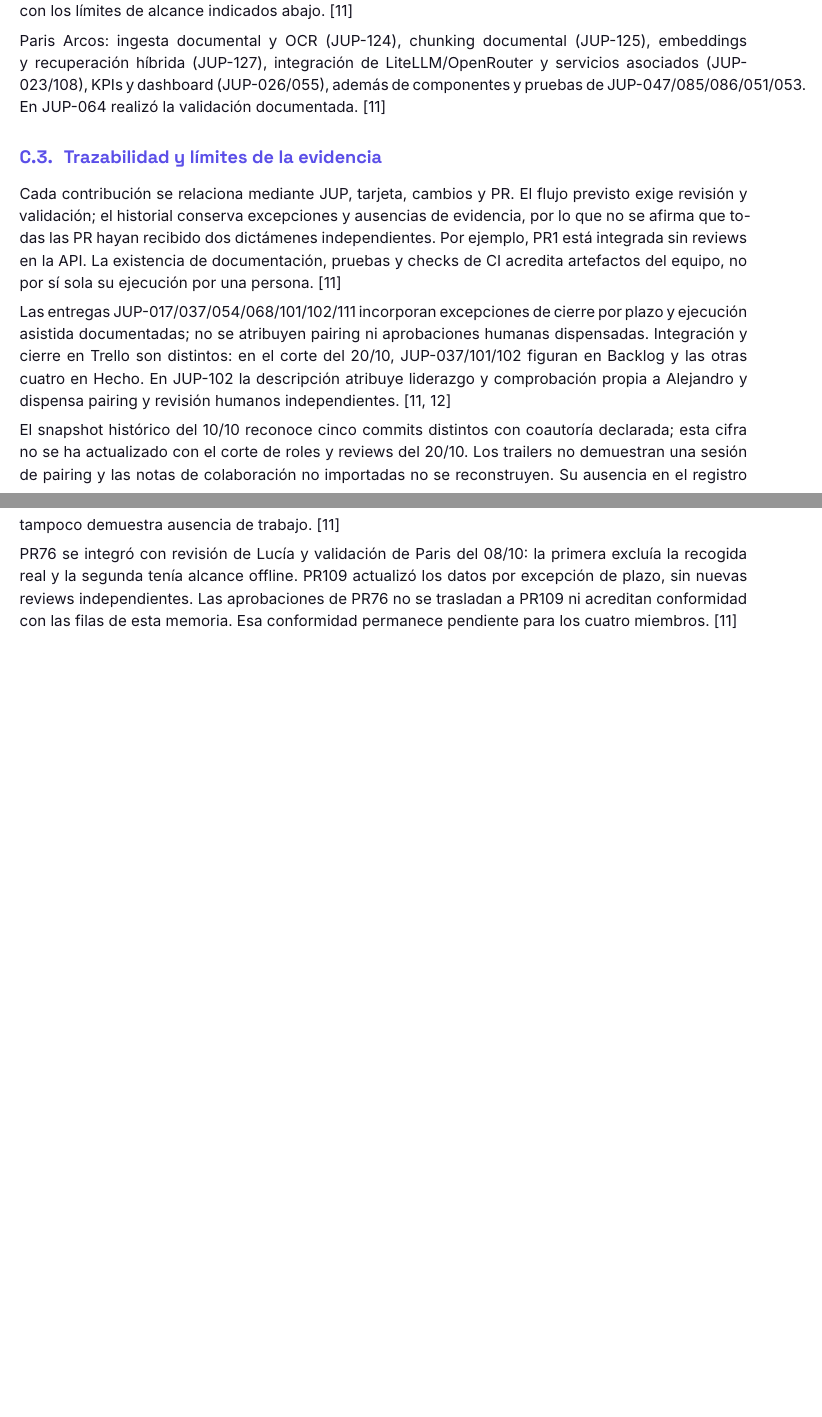
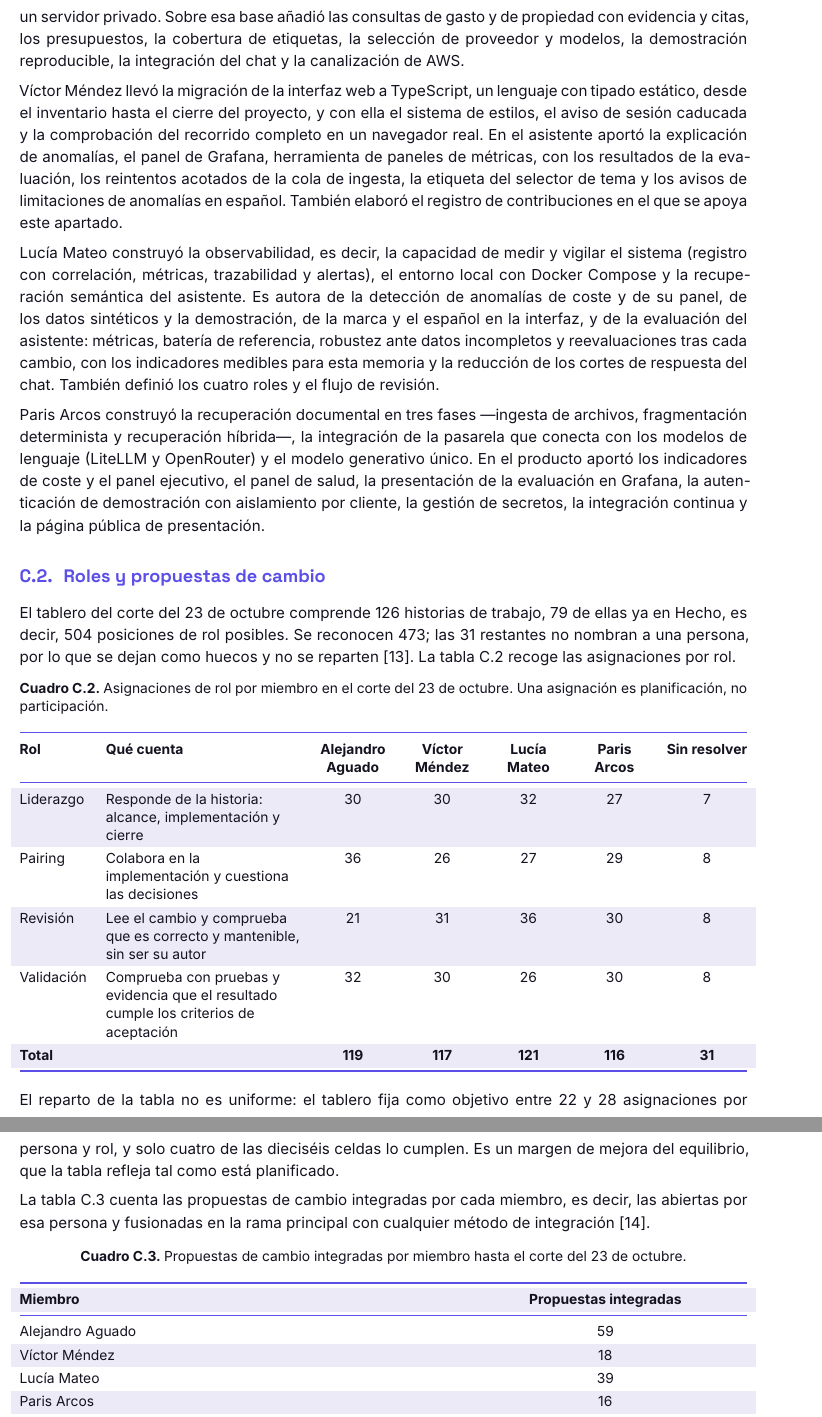
Before and after one commit to EconomiconFinOps/memoria-economicon, a LaTeX document (main.tex, which reads capitulos/c-contribucion.tex): two parts of pages 8 and 9 of 24, joined at a grey line, cut at the place of the change, the shorter picture padded with empty space. Compiled offline with XeLaTeX.

Commit message:
docs: actualizar apartado c con roles y propuestas al corte del 23/10
Reescribe la contribución individual a partir de la propuesta de redacción:
aportaciones por persona, roles por historia y propuestas integradas, con los
límites de la evidencia. Se omiten las reviews, que no pueden contrastarse con
las fuentes del repositorio. Añade las fuentes del corte en referencias.bib.

Co-Authored-By: Claude Sonnet 5.5 <noreply@anthropic.com>

```diff
--- a/capitulos/c-contribucion.tex
+++ b/capitulos/c-contribucion.tex
@@ -21,17 +21,27 @@ Paris Arcos & 23 & 26 & 28 & 28 & 105 \\
 \end{tabular}
 \end{table}
 
+Alejandro Aguado construyó la base de datos de costes y la entrega continua, es decir, el despliegue automático de cada versión integrada: normalizó y cargó los costes de Azure, definió el contrato y las salvaguardas del asistente, empaquetó los servicios en contenedores Docker y montó el despliegue en un servidor privado. Sobre esa base añadió las consultas de gasto y de propiedad con evidencia y citas, los presupuestos, la cobertura de etiquetas, la selección de proveedor y modelos, la demostración reproducible, la integración del chat y la canalización de AWS.
 
-Se reconocen 429 posiciones de rol y quedan 39 sin resolver de 468 posibles: 10 de liderazgo, 11 de pairing, 10 de revisión y 8 de validación. Incluyen ambigüedades de extracción, dispensas y líneas sin responsable reconocible; no se reparten por equilibrio estadístico. \href{https://trello.com/c/UbyhMsNF}{JUP-055} y \href{https://trello.com/c/AG5fAbl3}{JUP-127}, por ejemplo, sí nombran personas, pero etiquetas repetidas con enlaces impiden resolver automáticamente algunas posiciones. Tampoco todas las tarjetas asignan cuatro personas distintas: siete repiten una identidad entre funciones. \cite{trello-jup064}
+Víctor Méndez llevó la migración de la interfaz web a TypeScript, un lenguaje con tipado estático, desde el inventario hasta el cierre del proyecto, y con ella el sistema de estilos, el aviso de sesión caducada y la comprobación del recorrido completo en un navegador real. En el asistente aportó la explicación de anomalías, el panel de Grafana, herramienta de paneles de métricas, con los resultados de la evaluación, los reintentos acotados de la cola de ingesta, la etiqueta del selector de tema y los avisos de limitaciones de anomalías en español. También elaboró el registro de contribuciones en el que se apoya este apartado.
 
-\subsection{Quién entregó qué}\label{c-29}
+Lucía Mateo construyó la observabilidad, es decir, la capacidad de medir y vigilar el sistema (registro con correlación, métricas, trazabilidad y alertas), el entorno local con Docker Compose y la recuperación semántica del asistente. Es autora de la detección de anomalías de coste y de su panel, de los datos sintéticos y la demostración, de la marca y el español en la interfaz, y de la evaluación del asistente: métricas, batería de referencia, robustez ante datos incompletos y reevaluaciones tras cada cambio, con los indicadores medibles para esta memoria y la reducción de los cortes de respuesta del chat. También definió los cuatro roles y el flujo de revisión.
 
-Las PR integradas son las abiertas por cada persona y fusionadas en develop hasta el 19/10, contrastadas el 20/10: 119 en total, incluidos distintos métodos de integración. Las reviews corresponden al corte del 20/10 en las 143 PR asociadas: tituladas/total de eventos en PR ajenas al autor, contados una vez por PR. Se excluyen PENDING y las intervenciones del autor en su propia PR; se conservan dictámenes históricos, incluso sobre SHA anteriores. Un evento no acredita una validación vigente ni mide esfuerzo. \cite{trello-jup064}
+Paris Arcos construyó la recuperación documental en tres fases ---ingesta de archivos, fragmentación determinista y recuperación híbrida---, la integración de la pasarela que conecta con los modelos de lenguaje (LiteLLM y OpenRouter) y el modelo generativo único. En el producto aportó los indicadores de coste y el panel ejecutivo, el panel de salud, la presentación de la evaluación en Grafana, la autenticación de demostración con aislamiento por cliente, la gestión de secretos, la integración continua y la página pública de presentación.
+
+\subsection{Roles y propuestas de cambio}\label{c-2}
+
+El tablero del corte del 23 de octubre comprende 126 historias de trabajo, 79 de ellas ya en Hecho, es decir, 504 posiciones de rol posibles. Se reconocen 473; las 31 restantes no nombran a una persona, por lo que se dejan como huecos y no se reparten \cite{observatorio}. La tabla~\ref{tab-c2} recoge las asignaciones por rol.
 
 \begin{table}[htbp]
 \centering\small
-\caption{Integración y revisiones por persona}
-\begin{tabular}{@{}>{\raggedright\arraybackslash}p{(\linewidth - 6\tabcolsep) * \real{0.3774}}>{\raggedright\arraybackslash}p{(\linewidth - 6\tabcolsep) * \real{0.2123}}>{\raggedright\arraybackslash}p{(\linewidth - 6\tabcolsep) * \real{0.4104}}@{}}
+\caption{Asignaciones de rol por miembro en el corte del 23 de octubre. Una asignación es planificación, no participación.}\label{tab-c2}
+\begin{tabular}{@{}>{\raggedright\arraybackslash}p{(\linewidth - 12\tabcolsep) * \real{0.11}}>{\raggedright\arraybackslash}p{(\linewidth - 12\tabcolsep) * \real{0.31}}>{\centering\arraybackslash}p{(\linewidth - 12\tabcolsep) * \real{0.12}}>{\centering\arraybackslash}p{(\linewidth - 12\tabcolsep) * \real{0.11}}>{\centering\arraybackslash}p{(\linewidth - 12\tabcolsep) * \real{0.11}}>{\centering\arraybackslash}p{(\linewidth - 12\tabcolsep) * \real{0.11}}>{\centering\arraybackslash}p{(\linewidth - 12\tabcolsep) * \real{0.13}}@{}}
 \toprule
-\textbf{Persona} & \textbf{PR integradas} & \textbf{Reviews tituladas/total} \\
+\textbf{Rol} & \textbf{Qué cuenta} & \textbf{Alejandro Aguado} & \textbf{Víctor Méndez} & \textbf{Lucía Mateo} & \textbf{Paris Arcos} & \textbf{Sin resolver} \\
 \midrule
+Liderazgo & Responde de la historia: alcance, implementación y cierre & 30 & 30 & 32 & 27 & 7 \\
+Pairing & Colabora en la implementación y cuestiona las decisiones & 36 & 26 & 27 & 29 & 8 \\
+Revisión & Lee el cambio y comprueba que es correcto y mantenible, sin ser su autor & 21 & 31 & 36 & 30 & 8 \\
+Validación & Comprueba con pruebas y evidencia que el resultado cumple los criterios de aceptación & 32 & 30 & 26 & 30 & 8 \\
+\textbf{Total} & & \textbf{119} & \textbf{117} & \textbf{121} & \textbf{116} & \textbf{31} \\
@@ -43,21 +49,26 @@ Paris Arcos & 13 & 67/91 \\
 \end{tabular}
 \end{table}
 
+El reparto de la tabla no es uniforme: el tablero fija como objetivo entre 22 y 28 asignaciones por persona y rol, y solo cuatro de las dieciséis celdas lo cumplen. Es un margen de mejora del equilibrio, que la tabla refleja tal como está planificado.
 
-Alejandro Aguado: normalización de costes Azure (\href{https://trello.com/c/vw0xIKRN}{JUP-013}), chunking y embeddings (\href{https://trello.com/c/Mi3kPCOD}{JUP-020}), prompt y guardrails (\href{https://trello.com/c/8SDUi2t9}{JUP-024}), contrato de herramientas del agente (\href{https://trello.com/c/m1i7iXBm}{JUP-084}), contenedores y CD (\href{https://trello.com/c/yZnjgiSp}{JUP-049}/052). Implementó el recolector y la documentación inicial de \href{https://trello.com/c/wluz6AGW}{JUP-064}; su autoría material se distingue de la apertura de \href{https://github.com/EconomiconFinOps/tfm-economicon/pull/76}{PR76}. \cite{contribuciones}
+La tabla~\ref{tab-c3} cuenta las propuestas de cambio integradas por cada miembro, es decir, las abiertas por esa persona y fusionadas en la rama principal con cualquier método de integración \cite{github-propuestas}.
 
-Víctor Méndez: inventario y migración del frontend y reconciliación de su capa de datos (\href{https://trello.com/c/DtlNd0u0}{JUP-090}--095/097), verificación del workspace y cierre de la migración (\href{https://trello.com/c/P33co27E}{JUP-103}/105), además de liderazgo y contraste del registro \href{https://trello.com/c/wluz6AGW}{JUP-064} y apertura de \href{https://github.com/EconomiconFinOps/tfm-economicon/pull/76}{PR76}. \cite{contribuciones}
+\begin{table}[htbp]
+\centering\small
+\caption{Propuestas de cambio integradas por miembro hasta el corte del 23 de octubre.}\label{tab-c3}
+\begin{tabular}{@{}>{\raggedright\arraybackslash}p{(\linewidth - 2\tabcolsep) * \real{0.60}}>{\centering\arraybackslash}p{(\linewidth - 2\tabcolsep) * \real{0.40}}@{}}
+\toprule
+\textbf{Miembro} & \textbf{Propuestas integradas} \\
+\midrule
+Alejandro Aguado & 59 \\
+Víctor Méndez & 18 \\
+Lucía Mateo & 39 \\
+Paris Arcos & 16 \\
+\textbf{Total} & \textbf{132} \\
+\bottomrule
+\end{tabular}
+\end{table}
 
-Lucía Mateo: logging y seguimiento de ingestas (\href{https://trello.com/c/vKCJl5NY}{JUP-042}--045), entorno Docker Compose (\href{https://trello.com/c/4VYnTkuD}{JUP-050}), recuperación semántica (\href{https://trello.com/c/DPZpQ09b}{JUP-022}), anomalías (\href{https://trello.com/c/ScxJi1TO}{JUP-030}/114) y aportaciones de evaluación e interfaz identificadas en \href{https://trello.com/c/bwvfLpUG}{JUP-067}/070/071/106/107/119/112/117/100. En \href{https://trello.com/c/wluz6AGW}{JUP-064} realizó la revisión de código, con los límites de alcance indicados abajo. \cite{contribuciones}
+\subsection{Límites de la evidencia}\label{c-3}
 
-Paris Arcos: ingesta documental y OCR (\href{https://trello.com/c/SEkdYIYs}{JUP-124}), chunking documental (\href{https://trello.com/c/H0RUnArf}{JUP-125}), embeddings y recuperación híbrida (\href{https://trello.com/c/AG5fAbl3}{JUP-127}), integración de LiteLLM/OpenRouter y servicios asociados (\href{https://trello.com/c/O8elKkm9}{JUP-023}/108), KPIs y dashboard (\href{https://trello.com/c/anUswta8}{JUP-026}/055), además de componentes y pruebas de \href{https://trello.com/c/iMXH0o3a}{JUP-047}/085/086/051/053. En \href{https://trello.com/c/wluz6AGW}{JUP-064} realizó la validación documentada. \cite{contribuciones}
-
-\subsection{Trazabilidad y límites de la evidencia}\label{c-65}
-
-Cada contribución se relaciona mediante JUP, tarjeta, cambios y PR. El flujo previsto exige revisión y validación; el historial conserva excepciones y ausencias de evidencia, por lo que no se afirma que todas las PR hayan recibido dos dictámenes independientes. Por ejemplo, PR1 está integrada sin reviews en la API. La existencia de documentación, pruebas y checks de CI acredita artefactos del equipo, no por sí sola su ejecución por una persona. \cite{contribuciones}
-
-Las entregas \href{https://trello.com/c/3wiy5PJS}{JUP-017}/037/054/068/101/102/111 incorporan excepciones de cierre por plazo y ejecución asistida documentadas; no se atribuyen pairing ni aprobaciones humanas dispensadas. Integración y cierre en Trello son distintos: en el corte del 20/10, \href{https://trello.com/c/n4Aplko2}{JUP-037}/101/102 figuran en Backlog y las otras cuatro en Hecho. En \href{https://trello.com/c/4OJ1OK53}{JUP-102} la descripción atribuye liderazgo y comprobación propia a Alejandro y dispensa pairing y revisión humanos independientes. \cite{trello-jup064,contribuciones}
-
-El snapshot histórico del 10/10 reconoce cinco commits distintos con coautoría declarada; esta cifra no se ha actualizado con el corte de roles y reviews del 20/10. Los trailers no demuestran una sesión de pairing y las notas de colaboración no importadas no se reconstruyen. Su ausencia en el registro tampoco demuestra ausencia de trabajo. \cite{contribuciones}
-
-\href{https://github.com/EconomiconFinOps/tfm-economicon/pull/76}{PR76} se integró con revisión de Lucía y validación de Paris del 08/10: la primera excluía la recogida real y la segunda tenía alcance offline. \href{https://github.com/EconomiconFinOps/tfm-economicon/pull/109}{PR109} actualizó los datos por excepción de plazo, sin nuevas reviews independientes. Las aprobaciones de \href{https://github.com/EconomiconFinOps/tfm-economicon/pull/76}{PR76} no se trasladan a \href{https://github.com/EconomiconFinOps/tfm-economicon/pull/109}{PR109} ni acreditan conformidad con las filas de esta memoria. Esa conformidad permanece pendiente para los cuatro miembros. \cite{contribuciones}
+Estas cifras se leen con prudencia. Una asignación de rol es planificación y no participación, por eso la tabla~\ref{tab-c3} recoge lo efectivamente integrado. La autoría de una propuesta no equivale a trabajo en solitario, pero el pairing solo puede contrastarse donde se declaró: 29 de los 200 cambios individuales (commits) de la rama principal en el corte llevan una línea de coautoría que identifica a un miembro del equipo, y el resto del pairing consta en notas del tablero que el registro no importa \cite{contribuciones,github-propuestas}. Siete historias del cierre del producto mínimo viable (MVP), la versión mínima que demuestra el circuito completo, se cerraron por excepción de plazo, sin pairing ni aprobación humana, y no se atribuye a nadie trabajo ni aprobaciones que no constan \cite{contribuciones}. Los resultados de las comprobaciones automáticas y los archivos de pruebas y documentación son evidencia del equipo, no de una persona.
```
Also changed, not shown: referencias.bib (+15 -0 lines), capitulos/c-contribucion.tex (24 more changed lines).
